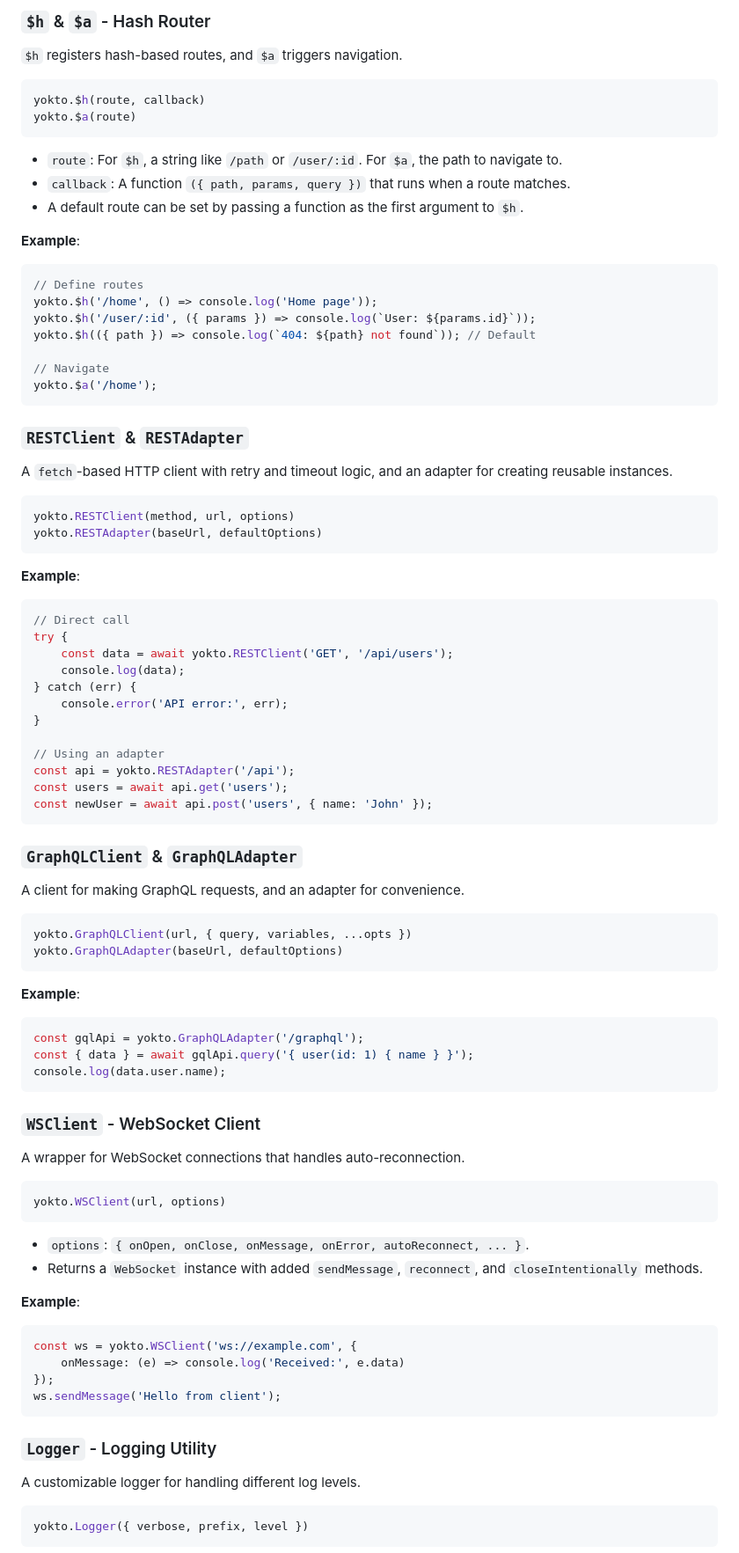
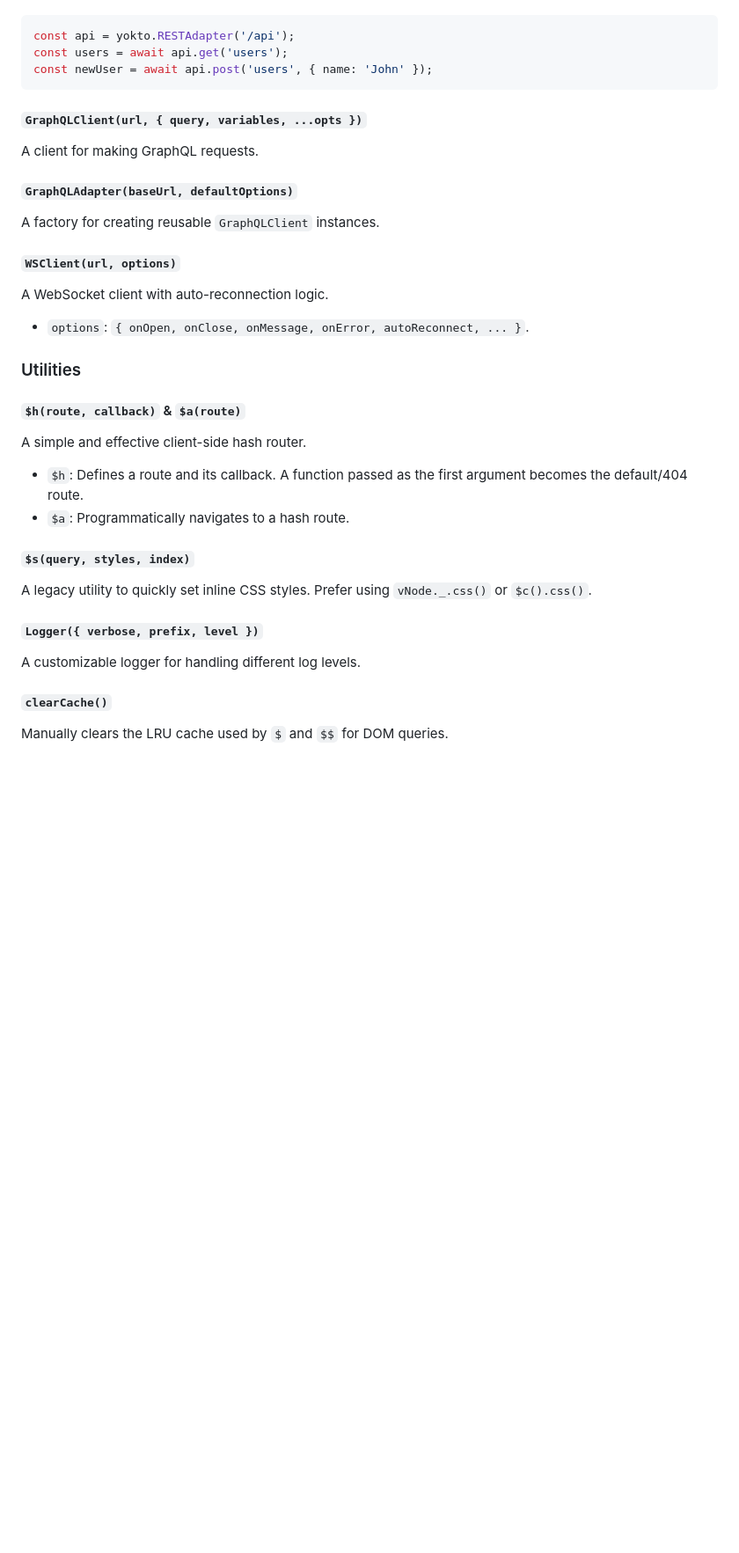
Before and after one commit to profxadke/yokto.js, a Markdown page: README.md, the part around the change printed below. Shown: that part at 88% size. GitHub-like rendering; blank space fills up the shorter version.

````diff
--- a/README.md
+++ b/README.md
@@ -148,96 +192,31 @@ yokto.$s('.item', 'color: green', 0); // Style only the first item
-### `$h` & `$a` - Hash Router
-
-`$h` registers hash-based routes, and `$a` triggers navigation.
-
-```js
-yokto.$h(route, callback)
-yokto.$a(route)
-```
-
-- `route`: For `$h`, a string like `/path` or `/user/:id`. For `$a`, the path to navigate to.
-- `callback`: A function `({ path, params, query })` that runs when a route matches.
-- A default route can be set by passing a function as the first argument to `$h`.
-
-**Example**:
-
-```js
-// Define routes
-yokto.$h('/home', () => console.log('Home page'));
-yokto.$h('/user/:id', ({ params }) => console.log(`User: ${params.id}`));
-yokto.$h(({ path }) => console.log(`404: ${path} not found`)); // Default
-
-// Navigate
-yokto.$a('/home');
-```
-
-### `RESTClient` & `RESTAdapter`
-
-A `fetch`-based HTTP client with retry and timeout logic, and an adapter for creating reusable instances.
-
-```js
-yokto.RESTClient(method, url, options)
-yokto.RESTAdapter(baseUrl, defaultOptions)
-```
-
-**Example**:
-
-```js
-// Direct call
-try {
-    const data = await yokto.RESTClient('GET', '/api/users');
-    console.log(data);
-} catch (err) {
-    console.error('API error:', err);
-}
-
-// Using an adapter
 const api = yokto.RESTAdapter('/api');
 const users = await api.get('users');
 const newUser = await api.post('users', { name: 'John' });
 ```
 
-### `GraphQLClient` & `GraphQLAdapter`
+#### `GraphQLClient(url, { query, variables, ...opts })`
+A client for making GraphQL requests.
 
-A client for making GraphQL requests, and an adapter for convenience.
+#### `GraphQLAdapter(baseUrl, defaultOptions)`
+A factory for creating reusable `GraphQLClient` instances.
 
-```js
-yokto.GraphQLClient(url, { query, variables, ...opts })
-yokto.GraphQLAdapter(baseUrl, defaultOptions)
-```
+#### `WSClient(url, options)`
+A WebSocket client with auto-reconnection logic.
+- `options`: `{ onOpen, onClose, onMessage, onError, autoReconnect, ... }`.
 
-**Example**:
+### Utilities
 
-```js
-const gqlApi = yokto.GraphQLAdapter('/graphql');
-const { data } = await gqlApi.query('{ user(id: 1) { name } }');
-console.log(data.user.name);
-```
+#### `$h(route, callback)` & `$a(route)`
+A simple and effective client-side hash router.
+- `$h`: Defines a route and its callback. A function passed as the first argument becomes the default/404 route.
+- `$a`: Programmatically navigates to a hash route.
 
-### `WSClient` - WebSocket Client
+#### `$s(query, styles, index)`
+A legacy utility to quickly set inline CSS styles. Prefer using `vNode._.css()` or `$c().css()`.
 
-A wrapper for WebSocket connections that handles auto-reconnection.
-
-```js
-yokto.WSClient(url, options)
-```
-
-- `options`: `{ onOpen, onClose, onMessage, onError, autoReconnect, ... }`.
-- Returns a `WebSocket` instance with added `sendMessage`, `reconnect`, and `closeIntentionally` methods.
-
-**Example**:
-
-```js
-const ws = yokto.WSClient('ws://example.com', {
-    onMessage: (e) => console.log('Received:', e.data)
-});
-ws.sendMessage('Hello from client');
-```
-
-### `Logger` - Logging Utility
-
+#### `Logger({ verbose, prefix, level })`
 A customizable logger for handling different log levels.
 
-```js
-yokto.Logger({ verbose, prefix, level })
-```
+#### `clearCache()`
+Manually clears the LRU cache used by `$` and `$$` for DOM queries.
 
````
Also changed, not shown: other parts of README.md (+171 -144 lines).
